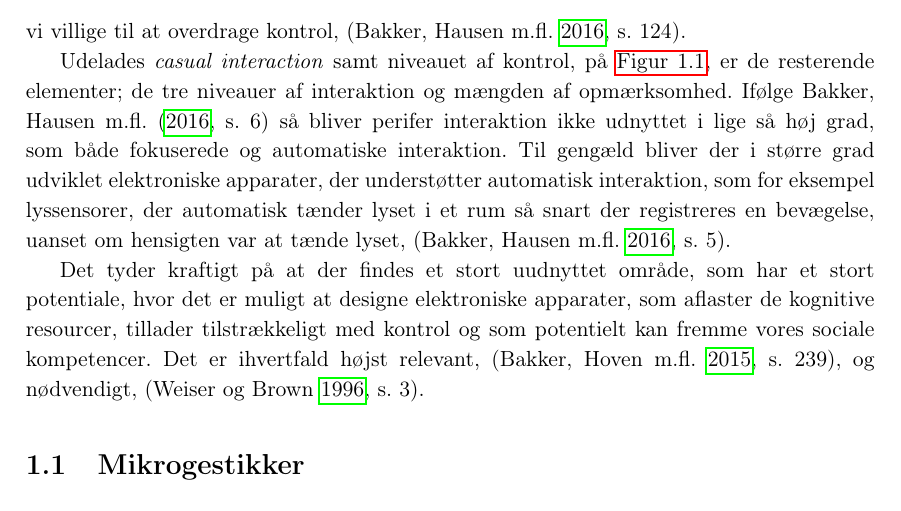
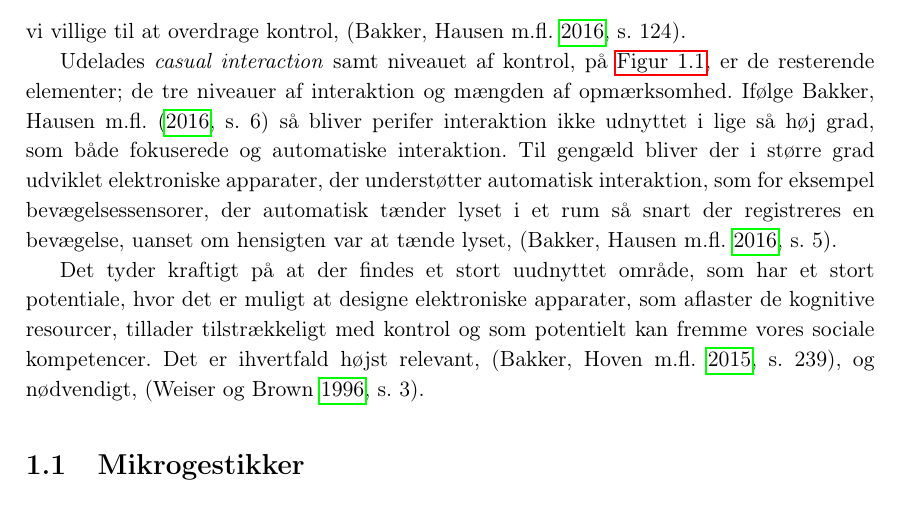
Before and after one commit to SaraNielsen0711/P6-LaTex, a LaTeX thesis (Master.tex, which reads Content/Introduktion/Perifer.tex): part of page 13 of 28, cut so that both start at the same text. Compiled offline with pdfLaTeX.

Commit message:
rettet i perifer interaktion

```diff
--- a/Content/Introduktion/Perifer.tex
+++ b/Content/Introduktion/Perifer.tex
@@ -26,6 +26,6 @@ Behovet for at designe elektroniske apparater, som tillader perifer interaktion
 %
 Ved alle tre interaktionsniveauer er det muligt at overdrage kontrol til et elektronisk apparat, hvormed interaktionen bliver afslappet, jævnfør \autoref{fig:LevelsOfInteraction}. Det kan gøres både i den centrale, perifere og fuldautomatiske opmærksomhed. Nu hvor størstedelen af de elektroniske apparater er designet til at blive interageret med i den centrale opmærksomhed og tilmed kræver fuld kontrol, \parencite[s. 118]{PDF:PeripheralInteraction}, så må det antages, at det er det vi har vænnet os til. Men hvad så når vi står i situationer, hvor vi ikke er i stand til eller magter at have den fulde kontrol? Ifølge \textcite[s. 123]{PDF:PeripheralInteraction} kan der være tre årsager til at vi er villige til at overdrage kontrol til elektroniske apparater; 1) mentale årsager, 2) fysiske årsager og 3) sociale årsager. Et andet spørgsmål, som \textcite[s. 124]{PDF:PeripheralInteraction} stiller, vedrører om vi overhovedet er villige til at overdrage noget kontrol til de elektroniske apparater? Og svaret er, at så længe opgaven er tilstrækkeligt let og vi stadig har tilstrækkeligt kontrol til at løse opgaven, så ja, så er vi villige til at overdrage kontrol, \parencite[s. 124]{PDF:PeripheralInteraction}.
 
-Udelades \textit{casual interaction} samt niveauet af kontrol, på \autoref{fig:LevelsOfInteraction}, er de resterende elementer; de tre niveauer af interaktion og mængden af opmærksomhed. Ifølge \textcite[s. 6]{PDF:PeripheralInteraction} så bliver perifer interaktion ikke udnyttet i lige så høj grad, som både fokuserede og automatiske interaktion. Til gengæld bliver der i større grad udviklet elektroniske apparater, der understøtter automatisk interaktion, som for eksempel lyssensorer, der automatisk tænder lyset i et rum så snart der registreres en bevægelse, uanset om  hensigten var at tænde lyset, \parencite[s. 5]{PDF:PeripheralInteraction}.
+Udelades \textit{casual interaction} samt niveauet af kontrol, på \autoref{fig:LevelsOfInteraction}, er de resterende elementer; de tre niveauer af interaktion og mængden af opmærksomhed. Ifølge \textcite[s. 6]{PDF:PeripheralInteraction} så bliver perifer interaktion ikke udnyttet i lige så høj grad, som både fokuserede og automatiske interaktion. Til gengæld bliver der i større grad udviklet elektroniske apparater, der understøtter automatisk interaktion, som for eksempel bevægelsessensorer, der automatisk tænder lyset i et rum så snart der registreres en bevægelse, uanset om  hensigten var at tænde lyset, \parencite[s. 5]{PDF:PeripheralInteraction}.
 
 Det tyder kraftigt på at der findes et stort uudnyttet område, som har et stort potentiale, hvor det er muligt at designe elektroniske apparater, som aflaster de kognitive resourcer, tillader tilstrækkeligt med kontrol og som potentielt kan fremme vores sociale kompetencer. Det er ihvertfald højst relevant, \parencite[s. 239]{PDF:PICharacteristicsAndConsiderations}, og nødvendigt, \parencite[s. 3]{PDF:TheComingAgeOfCalmTech}.
```
